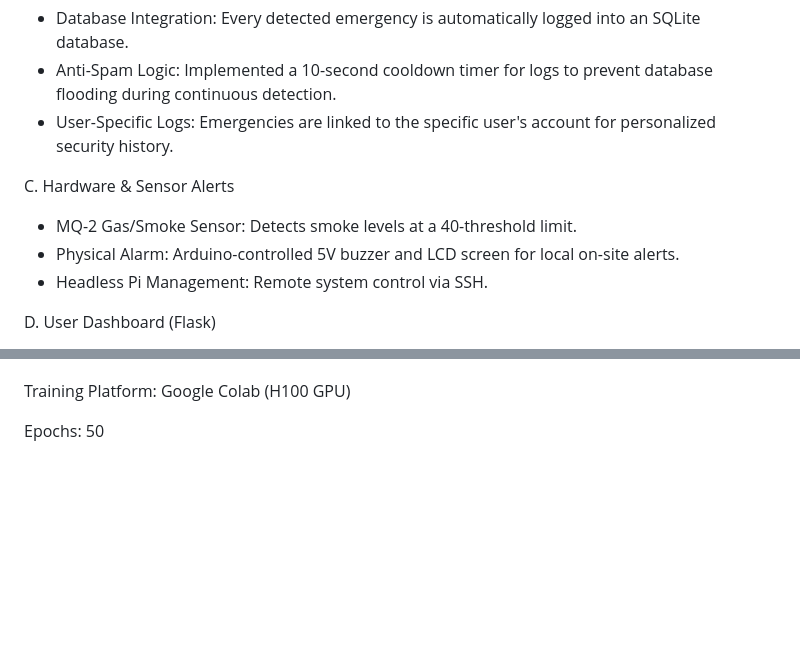
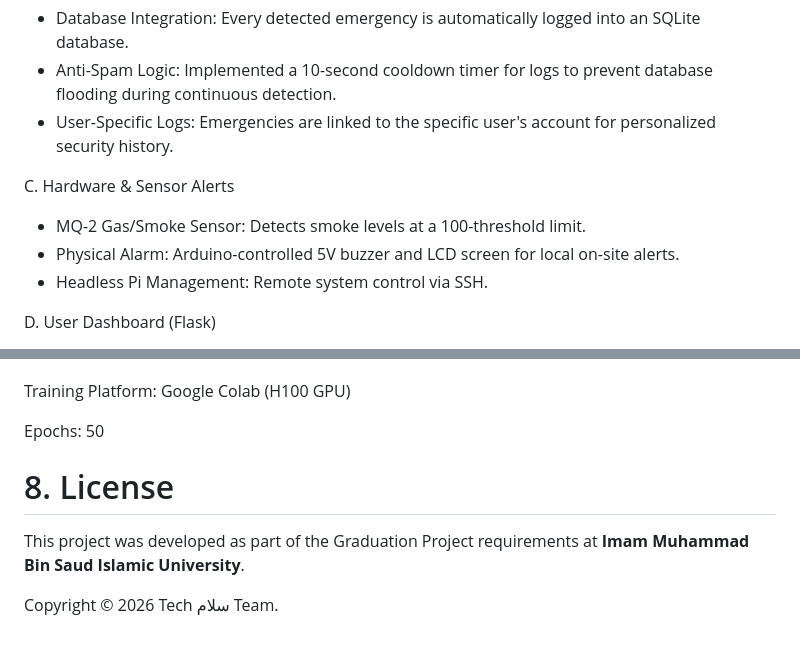
Before and after one commit to ra-f21/smart-emergency-detection-system, a Markdown page: README.md, 2 parts joined by grey strips. GitHub-like rendering; blank space fills up the shorter version.

Commit message:
Updtes
Updated MQ-2 sensor threshold and added license section.

```diff
--- a/README.md
+++ b/README.md
@@ -48,7 +48,7 @@ B. Smart Emergency Logging
 - User-Specific Logs: Emergencies are linked to the specific user's account for personalized security history.
 
 C. Hardware & Sensor Alerts
-- MQ-2 Gas/Smoke Sensor: Detects smoke levels at a 40-threshold limit.
+- MQ-2 Gas/Smoke Sensor: Detects smoke levels at a 100-threshold limit.
 - Physical Alarm: Arduino-controlled 5V buzzer and LCD screen for local on-site alerts.
 - Headless Pi Management: Remote system control via SSH.
 
@@ -130,3 +130,9 @@ Google Colab (H100 GPU)
 
 Epochs:
 50
+
+# 8. License
+
+This project was developed as part of the Graduation Project requirements at **Imam Muhammad Bin Saud Islamic University**.
+
+Copyright © 2026 Tech سلام Team.
```
